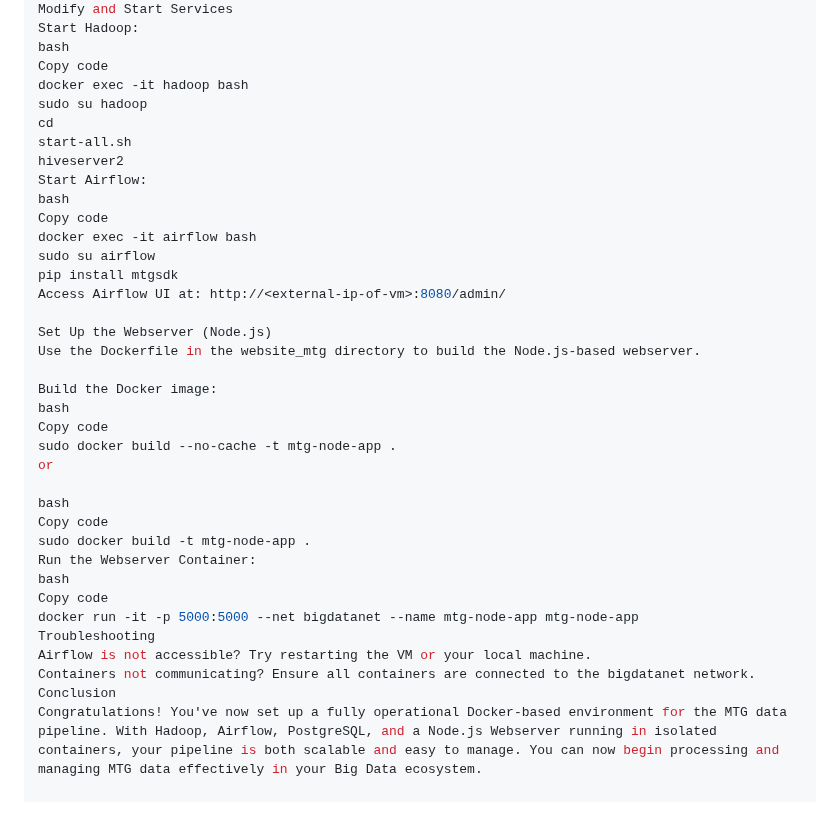
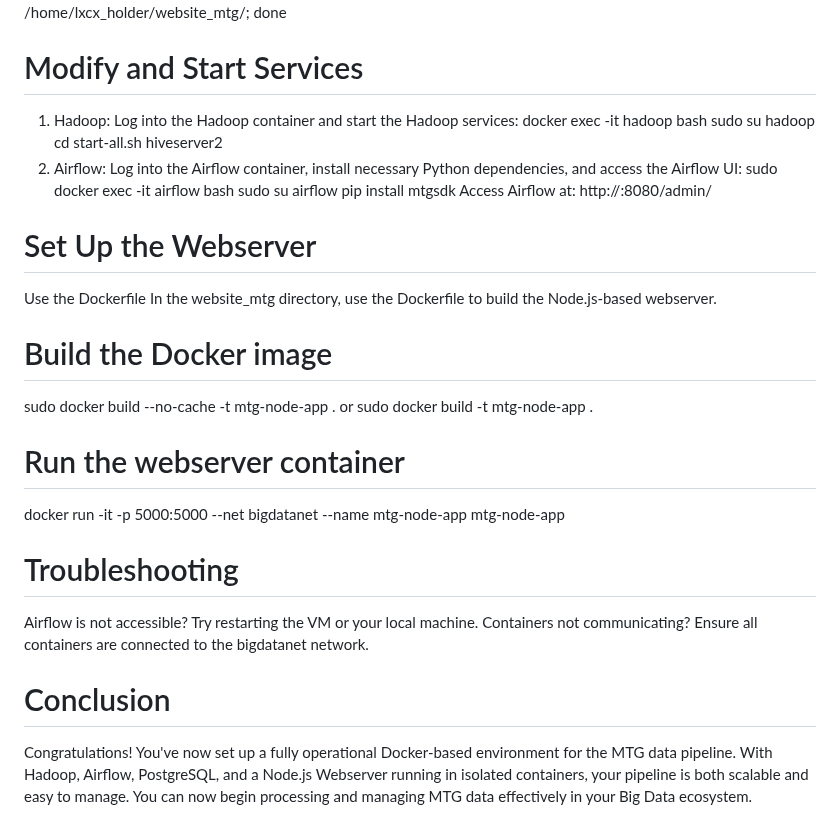
Before and after one commit to grxver7/Big-Data-Exam, a Markdown page: README.md, the part around one of its changes. GitHub-like rendering.

```diff
--- a/README.md
+++ b/README.md
@@ -84,40 +66,37 @@ Copy code
 for file in /home/lxcx_holder/Big-Data-Exam/website_mtg/*; do
     cp "$file" /home/lxcx_holder/website_mtg/; done
-Modify and Start Services
-Start Hadoop:
-bash
-Copy code
-docker exec -it hadoop bash
-sudo su hadoop
-cd
-start-all.sh
-hiveserver2
-Start Airflow:
-bash
-Copy code
-docker exec -it airflow bash
-sudo su airflow
-pip install mtgsdk
-Access Airflow UI at: http://<external-ip-of-vm>:8080/admin/
 
-Set Up the Webserver (Node.js)
-Use the Dockerfile in the website_mtg directory to build the Node.js-based webserver.
+# Modify and Start Services
 
-Build the Docker image:
-bash
-Copy code
+1. Hadoop:
+Log into the Hadoop container and start the Hadoop services:
+  docker exec -it hadoop bash
+  sudo su hadoop
+  cd
+  start-all.sh
+  hiveserver2
+2. Airflow:
+Log into the Airflow container, install necessary Python dependencies, and access the Airflow UI:
+  sudo docker exec -it airflow bash
+  sudo su airflow
+  pip install mtgsdk
+Access Airflow at: http://<external-ip-of-vm>:8080/admin/
+
+# Set Up the Webserver
+Use the Dockerfile
+In the website_mtg directory, use the Dockerfile to build the Node.js-based webserver.
+
+# Build the Docker image
 sudo docker build --no-cache -t mtg-node-app .
 or
+sudo docker build -t mtg-node-app .
 
-bash
-Copy code
-sudo docker build -t mtg-node-app .
-Run the Webserver Container:
-bash
-Copy code
+# Run the webserver container
 docker run -it -p 5000:5000 --net bigdatanet --name mtg-node-app mtg-node-app
-Troubleshooting
+
+# Troubleshooting
 Airflow is not accessible? Try restarting the VM or your local machine.
 Containers not communicating? Ensure all containers are connected to the bigdatanet network.
-Conclusion
+
+# Conclusion
 Congratulations! You've now set up a fully operational Docker-based environment for the MTG data pipeline. With Hadoop, Airflow, PostgreSQL, and a Node.js Webserver running in isolated containers, your pipeline is both scalable and easy to manage. You can now begin processing and managing MTG data effectively in your Big Data ecosystem.
```
Also changed, not shown: other parts of README.md (+35 -53 lines).
